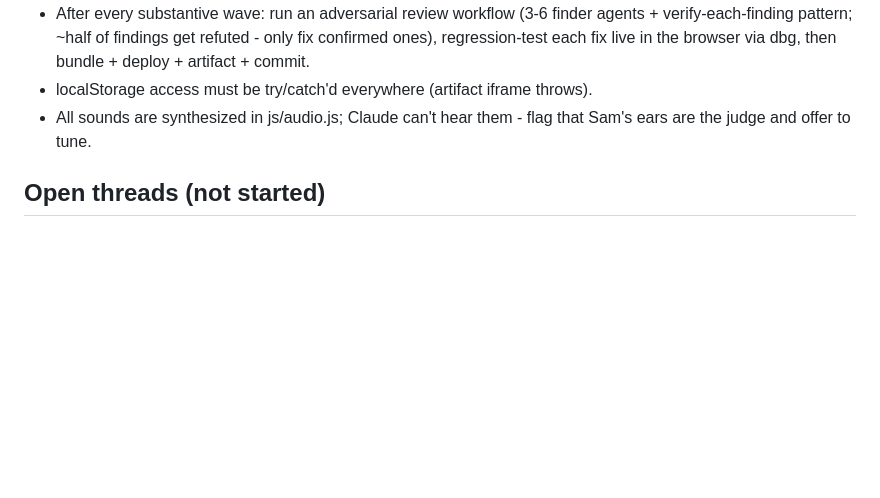
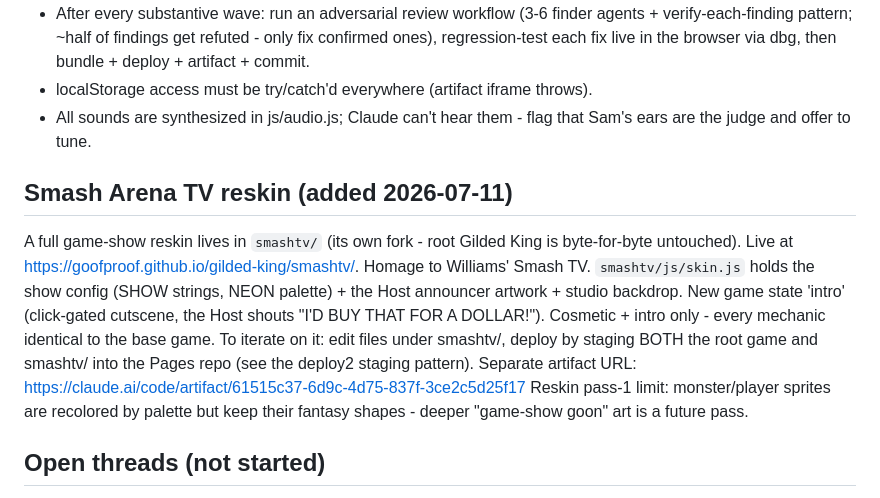
Before and after one commit to Goofproof/gilded-king, a Markdown page: HANDOFF.md, the part around the change. Rendered like a GitHub page; blank space fills up the shorter version.

Commit message:
Handoff: note the Smash Arena TV reskin fork

```diff
--- a/HANDOFF.md
+++ b/HANDOFF.md
@@ -57,6 +57,19 @@ meta-progression essence, coin vacuum, floor-clear portal, celebration door lock
 - All sounds are synthesized in js/audio.js; Claude can't hear them - flag that
   Sam's ears are the judge and offer to tune.
 
+## Smash Arena TV reskin (added 2026-07-11)
+A full game-show reskin lives in `smashtv/` (its own fork - root Gilded King is
+byte-for-byte untouched). Live at https://goofproof.github.io/gilded-king/smashtv/.
+Homage to Williams' Smash TV. `smashtv/js/skin.js` holds the show config (SHOW
+strings, NEON palette) + the Host announcer artwork + studio backdrop. New game
+state 'intro' (click-gated cutscene, the Host shouts "I'D BUY THAT FOR A DOLLAR!").
+Cosmetic + intro only - every mechanic identical to the base game. To iterate on
+it: edit files under smashtv/, deploy by staging BOTH the root game and smashtv/
+into the Pages repo (see the deploy2 staging pattern). Separate artifact URL:
+https://claude.ai/code/artifact/61515c37-6d9c-4d75-837f-3ce2c5d25f17
+Reskin pass-1 limit: monster/player sprites are recolored by palette but keep
+their fantasy shapes - deeper "game-show goon" art is a future pass.
+
 ## Open threads (not started)
 - Touch/mobile controls (virtual joystick + auto-attack carry) - was recommended,
   never built. The son may only have a tablet at his mom's.
```
